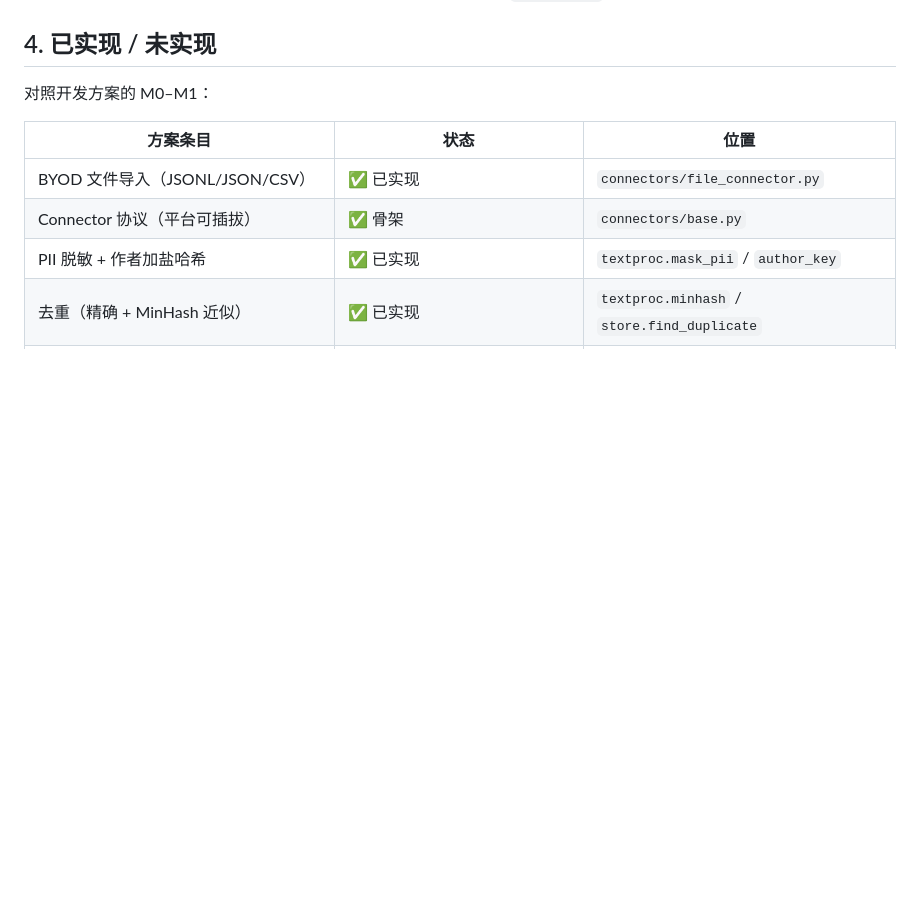
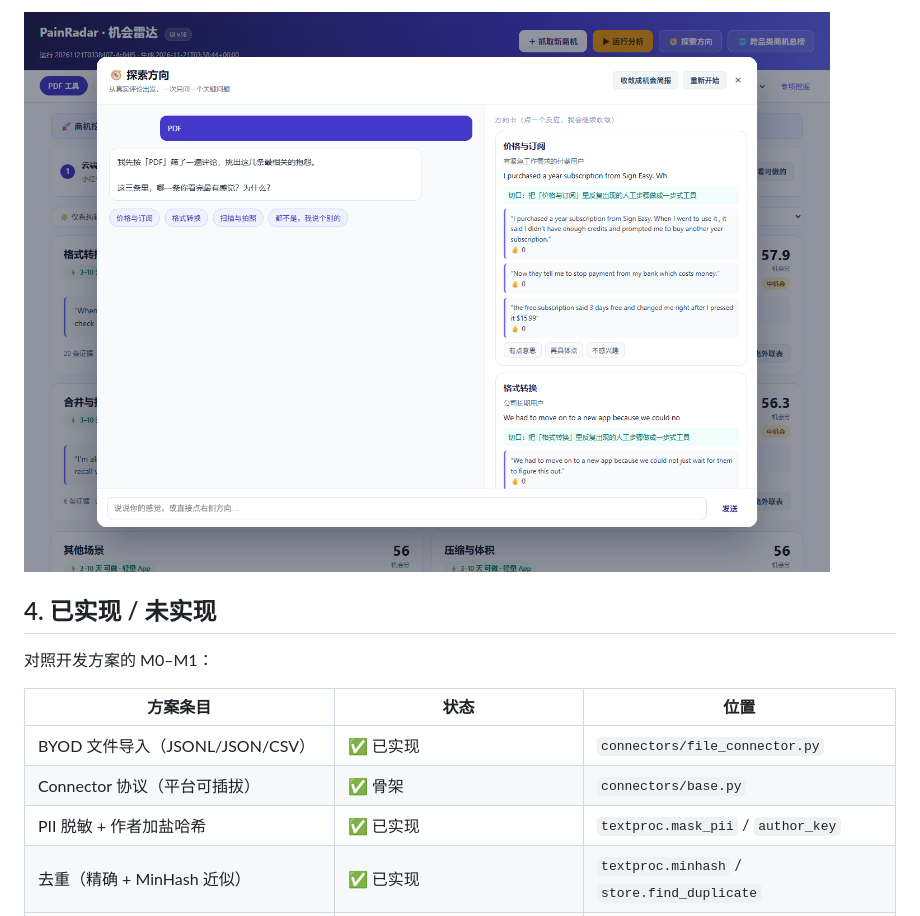
Before and after one commit to Sgzhengg/PainRadar, a Markdown page: README.md, the part around one of its changes. Rendered like a GitHub page; pictures changed too: reports/explore-ui.png (added); blank space fills up the shorter version.

Commit message:
feat(explore): evidence-grounded conversational discovery mode

```diff
--- a/README.md
+++ b/README.md
@@ -271,3 +288,5 @@ python run.py run --category pet_water_fountain --extractor rule --mode b2b
+![探索方向](reports/explore-ui.png)
+
 ## 4. 已实现 / 未实现
 对照开发方案的 M0–M1：
 
```
Also changed, not shown: other parts of README.md (+17 -0 lines), docs/changelog.md (+7 -0 lines), 8 other files.
